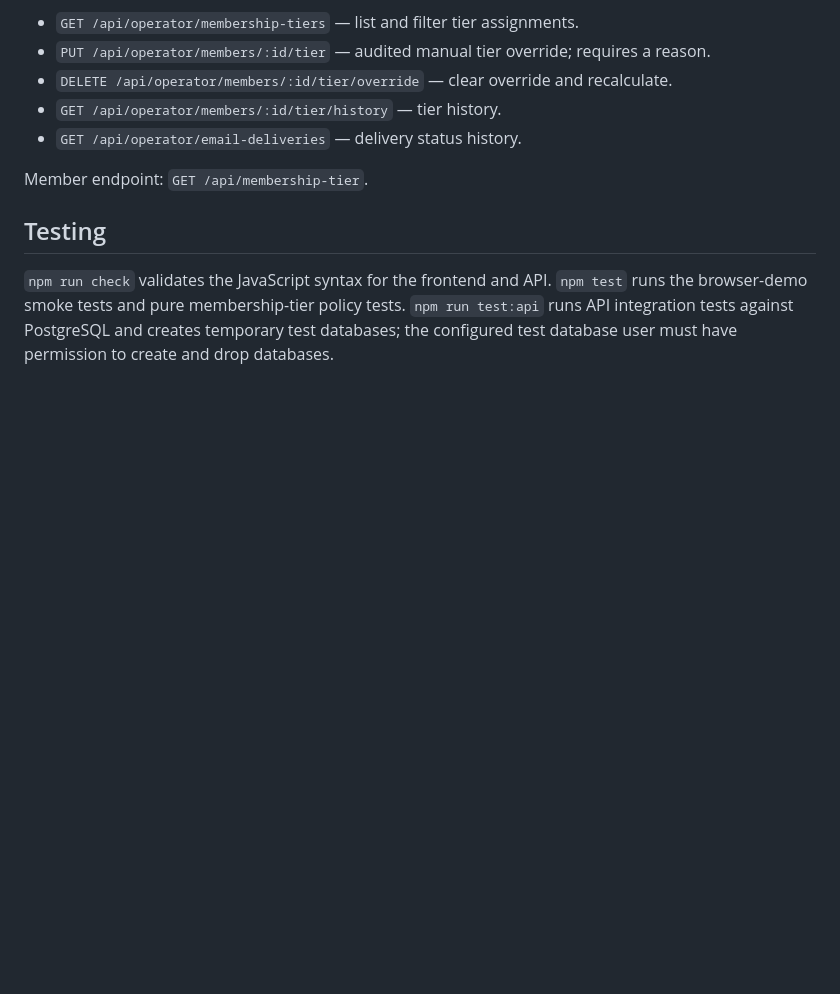
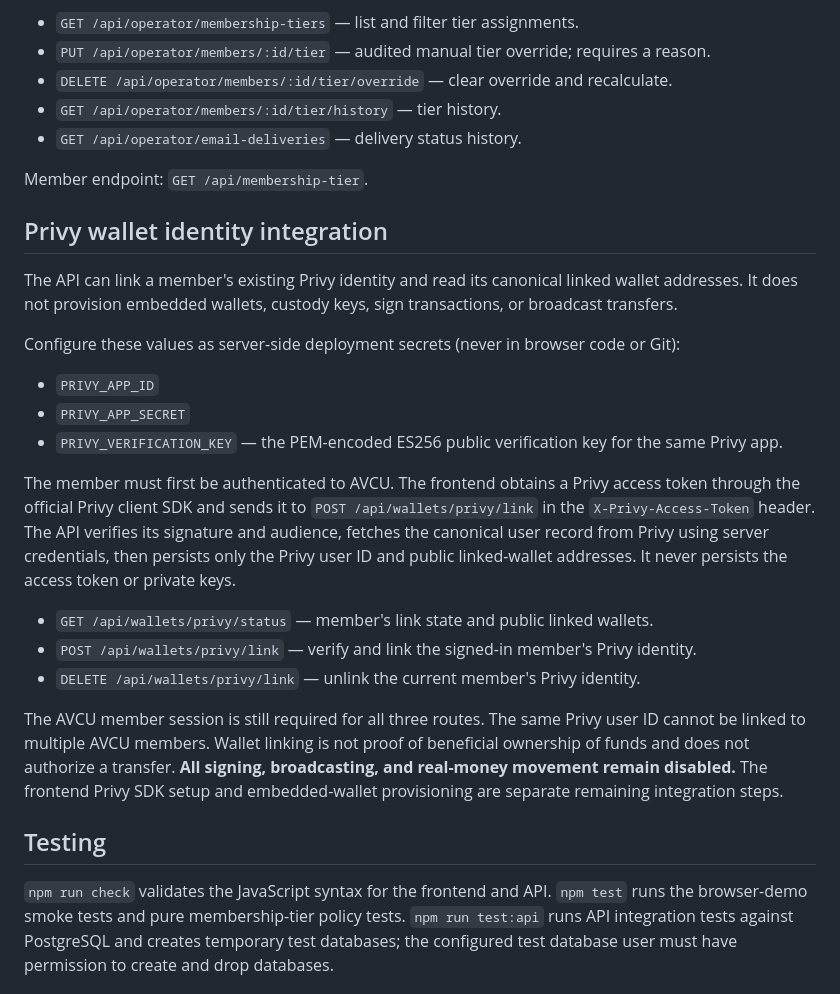
Before and after one commit to iamtheoracle/American-Vanguard-credit-union, a Markdown page: README.md, the part around the change. Drawn GitHub-style; blank space fills up the shorter version.

Commit message:
Document Privy identity linking and testnet-only boundaries

```diff
--- a/README.md
+++ b/README.md
@@ -58,6 +58,24 @@ Operator endpoints (authenticated and role-checked):
 
 Member endpoint: `GET /api/membership-tier`.
 
+## Privy wallet identity integration
+
+The API can link a member's existing Privy identity and read its canonical linked wallet addresses. It does not provision embedded wallets, custody keys, sign transactions, or broadcast transfers.
+
+Configure these values as server-side deployment secrets (never in browser code or Git):
+
+- `PRIVY_APP_ID`
+- `PRIVY_APP_SECRET`
+- `PRIVY_VERIFICATION_KEY` — the PEM-encoded ES256 public verification key for the same Privy app.
+
+The member must first be authenticated to AVCU. The frontend obtains a Privy access token through the official Privy client SDK and sends it to `POST /api/wallets/privy/link` in the `X-Privy-Access-Token` header. The API verifies its signature and audience, fetches the canonical user record from Privy using server credentials, then persists only the Privy user ID and public linked-wallet addresses. It never persists the access token or private keys.
+
+- `GET /api/wallets/privy/status` — member's link state and public linked wallets.
+- `POST /api/wallets/privy/link` — verify and link the signed-in member's Privy identity.
+- `DELETE /api/wallets/privy/link` — unlink the current member's Privy identity.
+
+The AVCU member session is still required for all three routes. The same Privy user ID cannot be linked to multiple AVCU members. Wallet linking is not proof of beneficial ownership of funds and does not authorize a transfer. **All signing, broadcasting, and real-money movement remain disabled.** The frontend Privy SDK setup and embedded-wallet provisioning are separate remaining integration steps.
+
 ## Testing
 
 `npm run check` validates the JavaScript syntax for the frontend and API.
```
